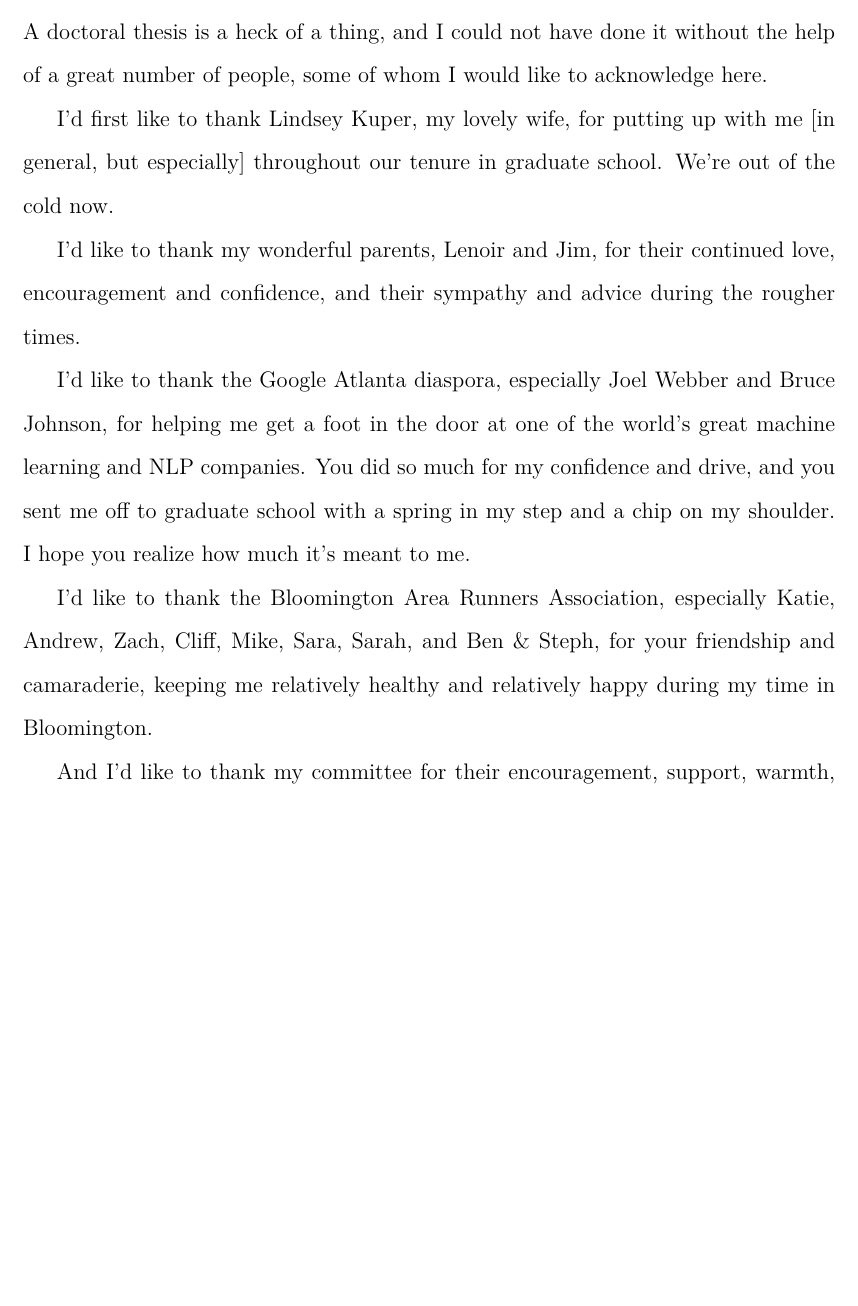
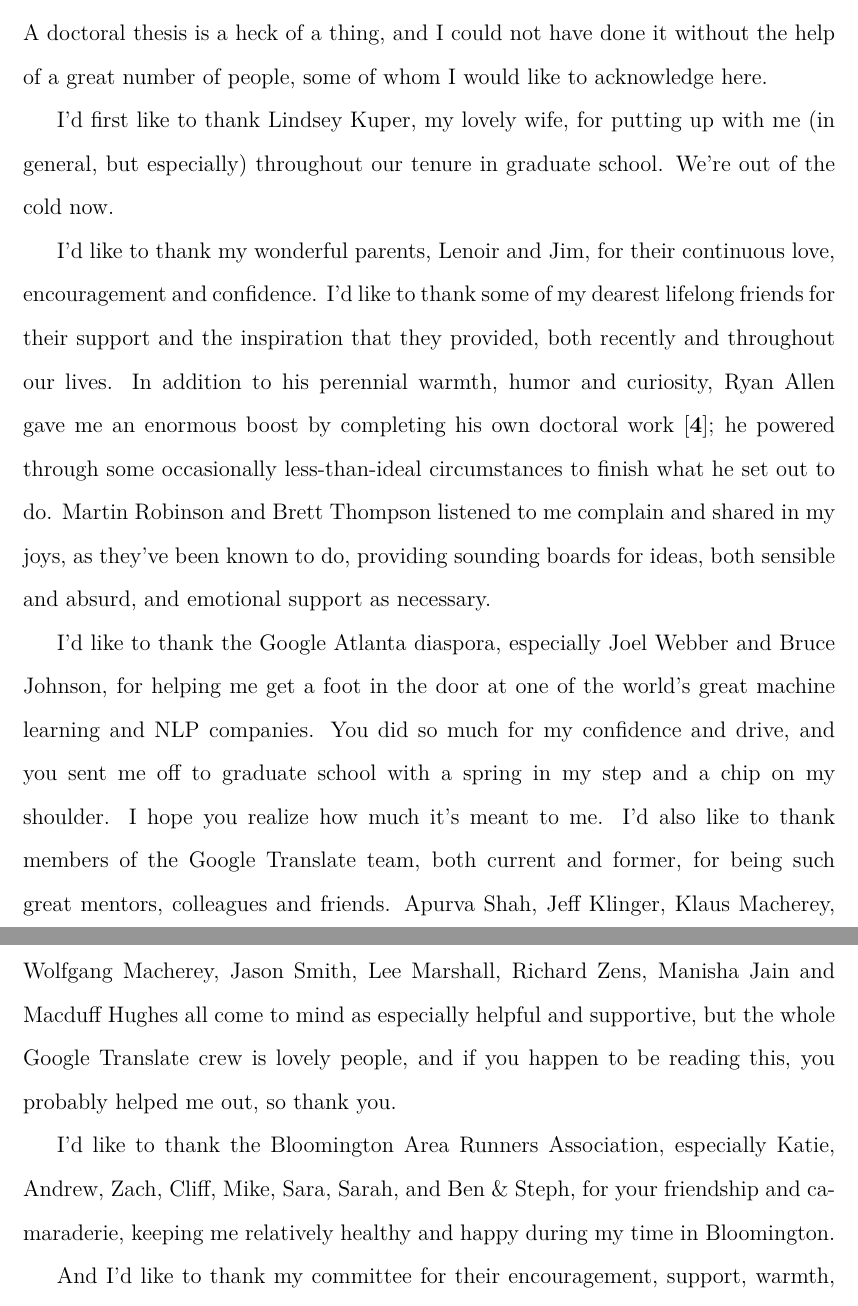
Before and after one commit to alexrudnick/dissertation, a LaTeX thesis (dissertation/dissertation.tex, which reads dissertation/acknowledgements.tex): part of page 5 of 161 before the commit and two parts of pages 5 and 6 of 162 after it, the two joined at a grey line, cut so that both start at the same text, the shorter picture padded with empty space. Compiled offline with XeLaTeX.

Commit message:
update acknowledgements

```diff
--- a/dissertation/acknowledgements.tex
+++ b/dissertation/acknowledgements.tex
@@ -5,23 +5,36 @@ the help of a great number of people, some of whom I would like to acknowledge
 here.
 
 I'd first like to thank Lindsey Kuper, my lovely wife, for putting up with me
-[in general, but especially]
-throughout our tenure in graduate school. We're out of the cold now.
+(in general, but especially) throughout our tenure in graduate school. We're
+out of the cold now.
 
-I'd like to thank my wonderful parents, Lenoir and Jim, for their continued
-love, encouragement and confidence, and their sympathy and advice during the
-rougher times.
+I'd like to thank my wonderful parents, Lenoir and Jim, for their continuous
+love, encouragement and confidence.
+I'd like to thank some of my dearest lifelong friends for their support and the
+inspiration that they provided, both recently and throughout our lives.
+In addition to his perennial warmth, humor and curiosity, Ryan Allen gave me an
+enormous boost by completing his own doctoral work\cite{allen2017visions}; he
+powered through some occasionally less-than-ideal circumstances to finish what
+he set out to do. Martin Robinson and Brett Thompson listened to me complain
+and shared in my joys, as they've been known to do, providing sounding boards
+for ideas, both sensible and absurd, and emotional support as necessary.
 
 I'd like to thank the Google Atlanta diaspora, especially Joel Webber and Bruce
 Johnson, for helping me get a foot in the door at one of the world's great
 machine learning and NLP companies. You did so much for my confidence and
 drive, and you sent me off to graduate school with a spring in my step and a
-chip on my shoulder. I hope you realize how much it's meant to me.
+chip on my shoulder. I hope you realize how much it's meant to me. I'd also
+like to thank members of the Google Translate team, both current and former,
+for being such great mentors, colleagues and friends. Apurva Shah, Jeff
+Klinger, Klaus Macherey, Wolfgang Macherey, Jason Smith, Lee Marshall, Richard
+Zens, Manisha Jain and Macduff Hughes all come to mind as especially helpful
+and supportive, but the whole Google Translate crew is lovely people, and if
+you happen to be reading this, you probably helped me out, so thank you.
 
 I'd like to thank the Bloomington Area Runners Association, especially Katie,
 Andrew, Zach, Cliff, Mike, Sara, Sarah, and Ben \& Steph, for your friendship
-and camaraderie, keeping me relatively healthy and relatively happy during my
-time in Bloomington.
+and camaraderie, keeping me relatively healthy and happy during my time in
+Bloomington.
 
 And I'd like to thank my committee for their encouragement, support, warmth,
 skepticism, feedback, and patience.
```
Also changed, not shown: dissertation/bibliography.bib (+7 -0 lines).
